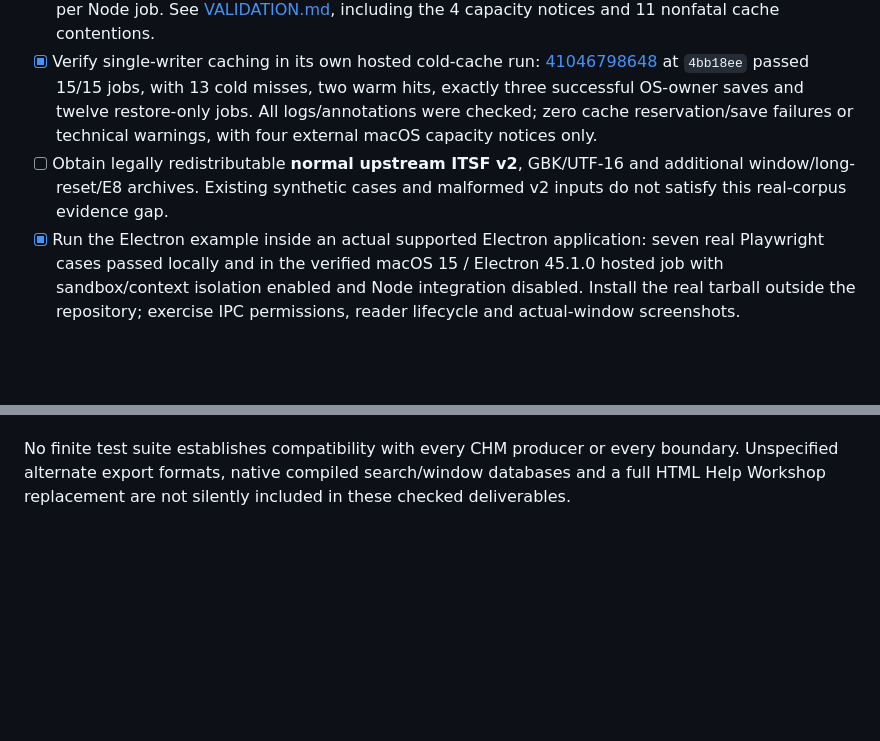
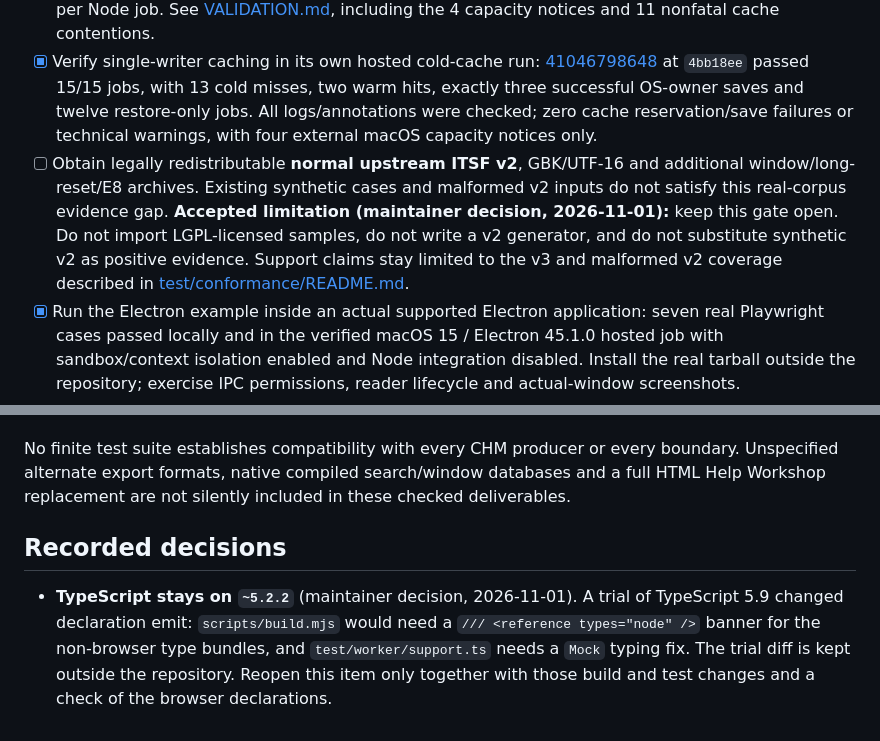
Before and after one commit to fwx5618177/chm-kit, a Markdown page: TODO.md, 2 parts joined by grey strips. GitHub-like rendering; blank space fills up the shorter version.

Commit message:
docs: record accepted ITSF v2 gap and TypeScript 5.2 pin
The maintainer accepted the missing normal ITSF v2 corpus as a limitation.
The gate stays open: no LGPL samples are imported and no synthetic v2 is
substituted. The conformance matrix states the same decision.

TypeScript stays on ~5.2.2. A 5.9 trial changes declaration emit in
scripts/build.mjs and needs a test typing fix, so the decision is recorded in
TODO.md.

```diff
--- a/TODO.md
+++ b/TODO.md
@@ -36,9 +36,13 @@ These are deliberately not marked complete merely because the implementation exi
 - [x] Execute the historical hosted CI and inspect its annotations/logs and downloadable artifacts. Run [41003535243](https://github.com/fwx5618177/chm-kit/actions/runs/41003535243) at `45a5b5f` passed 14/14 jobs; all logs/annotations were reviewed and actual consumer/API downloads verified. Windows-only path/timestamp test failures and the browser build/readiness race were fixed rather than retried away. This is not new-revision evidence. See `VALIDATION.md`.
 - [x] Record consolidated acceptance: 883 Vitest cases in 58 files, 46 Playwright cases and 31 minimum-runtime consumer cases. Hosted [run 41044610433](https://github.com/fwx5618177/chm-kit/actions/runs/41044610433) at exact `962ee71d52b0d1198a36c6c5d69c82a53e62caf9` passed 15/15 jobs. All logs/annotations and actual downloaded viewer/tgz/CLI/API assets were verified; Windows has one expected POSIX SIGINT skip per Node job. See [VALIDATION.md](VALIDATION.md), including the 4 capacity notices and 11 nonfatal cache contentions.
 - [x] Verify single-writer caching in its own hosted cold-cache run: [41046798648](https://github.com/fwx5618177/chm-kit/actions/runs/41046798648) at `4bb18ee` passed 15/15 jobs, with 13 cold misses, two warm hits, exactly three successful OS-owner saves and twelve restore-only jobs. All logs/annotations were checked; zero cache reservation/save failures or technical warnings, with four external macOS capacity notices only.
-- [ ] Obtain legally redistributable **normal upstream ITSF v2**, GBK/UTF-16 and additional window/long-reset/E8 archives. Existing synthetic cases and malformed v2 inputs do not satisfy this real-corpus evidence gap.
+- [ ] Obtain legally redistributable **normal upstream ITSF v2**, GBK/UTF-16 and additional window/long-reset/E8 archives. Existing synthetic cases and malformed v2 inputs do not satisfy this real-corpus evidence gap. **Accepted limitation (maintainer decision, 2026-11-01):** keep this gate open. Do not import LGPL-licensed samples, do not write a v2 generator, and do not substitute synthetic v2 as positive evidence. Support claims stay limited to the v3 and malformed v2 coverage described in [test/conformance/README.md](test/conformance/README.md).
 - [x] Run the Electron example inside an actual supported Electron application: seven real Playwright cases passed locally and in the verified macOS 15 / Electron 45.1.0 hosted job with sandbox/context isolation enabled and Node integration disabled. Install the real tarball outside the repository; exercise IPC permissions, reader lifecycle and actual-window screenshots.
 - [ ] Independently review and authorize a public release; configure protected reviewers, choose/create the tag and publish approved GitHub assets. No tag, release, npm publication or environment-permission change is performed implicitly by implementing the workflow.
 - [ ] If public npm installation or a hosted API site is desired, explicitly authorize/configure that separate publication. A prebuilt Actions artifact is usable without building, but it is authenticated/expiring distribution rather than a public permanent registry/site.
 
 No finite test suite establishes compatibility with every CHM producer or every boundary. Unspecified alternate export formats, native compiled search/window databases and a full HTML Help Workshop replacement are not silently included in these checked deliverables.
+
+## Recorded decisions
+
+- **TypeScript stays on `~5.2.2`** (maintainer decision, 2026-11-01). A trial of TypeScript 5.9 changed declaration emit: `scripts/build.mjs` would need a `/// <reference types="node" />` banner for the non-browser type bundles, and `test/worker/support.ts` needs a `Mock` typing fix. The trial diff is kept outside the repository. Reopen this item only together with those build and test changes and a check of the browser declarations.
```
Also changed, not shown: 1 other file.
